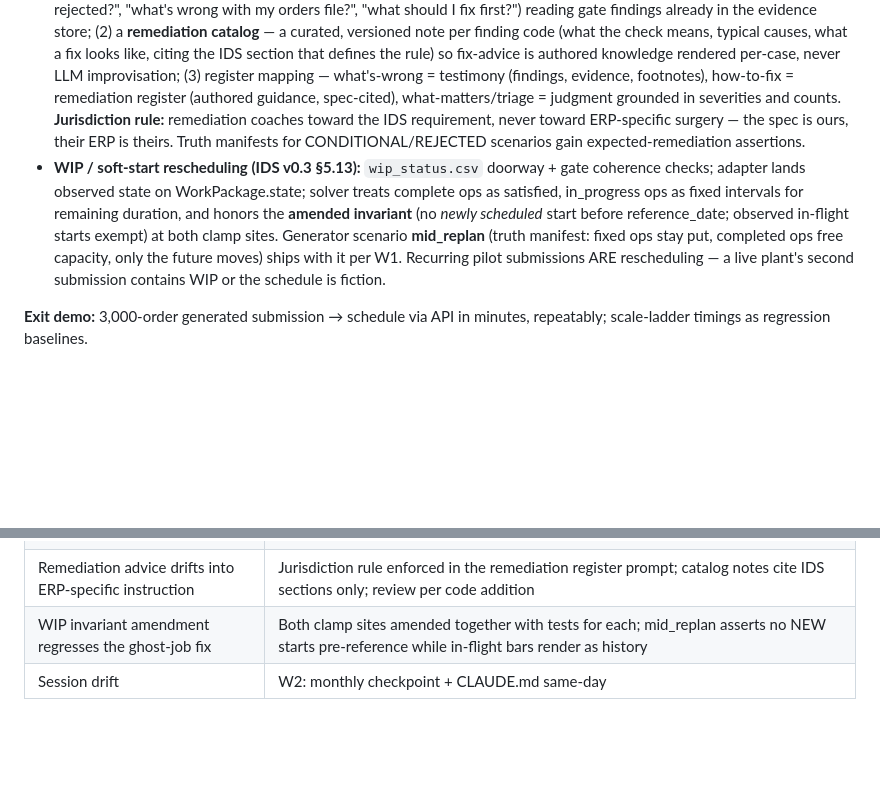
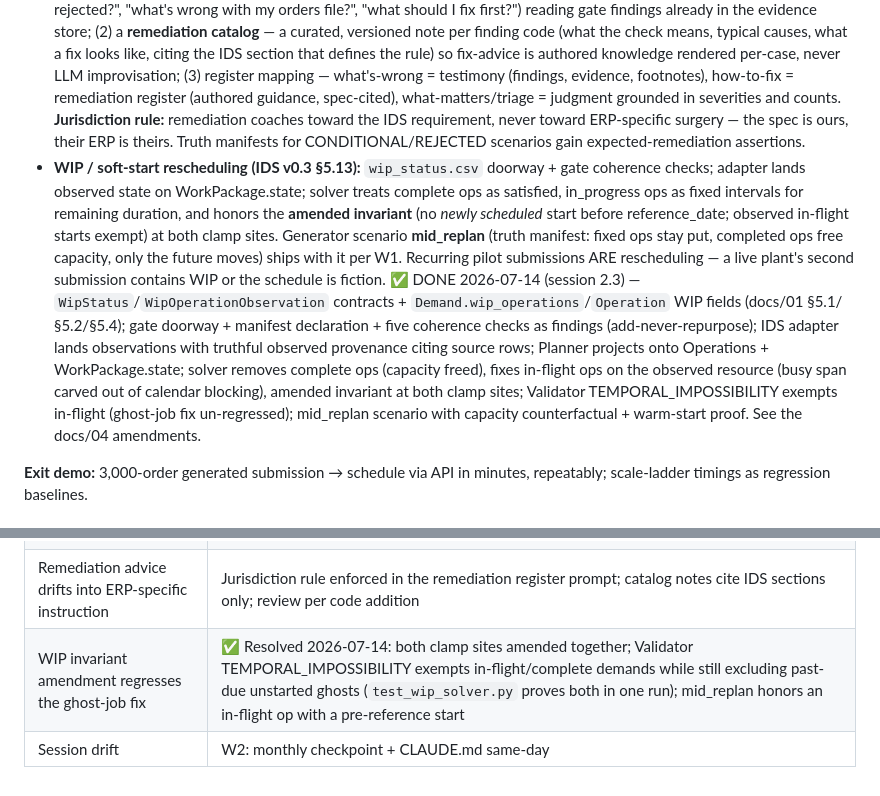
Before and after one commit to radyk/mre, a Markdown page: docs/07-roadmap.md, 2 parts joined by grey strips. Rendered like a GitHub page; blank space fills up the shorter version.

Commit message:
Session 2.3 close: docs/07 WIP item + standing-risk row marked done; CLAUDE.md status to 2.3 (790 tests green)
Co-Authored-By: Claude Fable 5 <noreply@anthropic.com>

```diff
--- a/docs/07-roadmap.md
+++ b/docs/07-roadmap.md
@@ -44,7 +44,7 @@ Stage B *demo-sufficient*:
 - **Cloud deployment, encrypted**: TLS in transit, encryption at rest, secrets management. Single tenant by construction (one pilot); tenant isolation as architectural rule for tenant #2. **No certification this window** — trigger: pilot converts to paid or prospect #2 requires attestation; then Type I → Type II.
 - Storage past loose files only where it hurts (run registry, certificate history — SQLite-class). ✅ DONE 2026-07-13 with the API layer — `api/registry.py`: SQLite index (submissions, certificates, runs, schedules); filesystem stores remain the artifact truth. Solver-gap research parked per spike verdict.
 - **Conversational Certificate** — the certificate becomes an interrogable surface, not a verdict document; the customer's *first conversation* with the system. Components: (1) a certificate question domain in the explainer router ("why was this rejected?", "what's wrong with my orders file?", "what should I fix first?") reading gate findings already in the evidence store; (2) a **remediation catalog** — a curated, versioned note per finding code (what the check means, typical causes, what a fix looks like, citing the IDS section that defines the rule) so fix-advice is authored knowledge rendered per-case, never LLM improvisation; (3) register mapping — what's-wrong = testimony (findings, evidence, footnotes), how-to-fix = remediation register (authored guidance, spec-cited), what-matters/triage = judgment grounded in severities and counts. **Jurisdiction rule:** remediation coaches toward the IDS requirement, never toward ERP-specific surgery — the spec is ours, their ERP is theirs. Truth manifests for CONDITIONAL/REJECTED scenarios gain expected-remediation assertions.
-- **WIP / soft-start rescheduling (IDS v0.3 §5.13):** `wip_status.csv` doorway + gate coherence checks; adapter lands observed state on WorkPackage.state; solver treats complete ops as satisfied, in_progress ops as fixed intervals for remaining duration, and honors the **amended invariant** (no *newly scheduled* start before reference_date; observed in-flight starts exempt) at both clamp sites. Generator scenario **mid_replan** (truth manifest: fixed ops stay put, completed ops free capacity, only the future moves) ships with it per W1. Recurring pilot submissions ARE rescheduling — a live plant's second submission contains WIP or the schedule is fiction.
+- **WIP / soft-start rescheduling (IDS v0.3 §5.13):** `wip_status.csv` doorway + gate coherence checks; adapter lands observed state on WorkPackage.state; solver treats complete ops as satisfied, in_progress ops as fixed intervals for remaining duration, and honors the **amended invariant** (no *newly scheduled* start before reference_date; observed in-flight starts exempt) at both clamp sites. Generator scenario **mid_replan** (truth manifest: fixed ops stay put, completed ops free capacity, only the future moves) ships with it per W1. Recurring pilot submissions ARE rescheduling — a live plant's second submission contains WIP or the schedule is fiction. ✅ DONE 2026-07-14 (session 2.3) — `WipStatus`/`WipOperationObservation` contracts + `Demand.wip_operations`/`Operation` WIP fields (docs/01 §5.1/§5.2/§5.4); gate doorway + manifest declaration + five coherence checks as findings (add-never-repurpose); IDS adapter lands observations with truthful observed provenance citing source rows; Planner projects onto Operations + WorkPackage.state; solver removes complete ops (capacity freed), fixes in-flight ops on the observed resource (busy span carved out of calendar blocking), amended invariant at both clamp sites; Validator TEMPORAL_IMPOSSIBILITY exempts in-flight (ghost-job fix un-regressed); mid_replan scenario with capacity counterfactual + warm-start proof. See the docs/04 amendments.
 
 **Exit demo:** 3,000-order generated submission → schedule via API in minutes, repeatably; scale-ladder timings as regression baselines.
 
@@ -106,5 +106,5 @@ The ticketing client. Entry conditions (the no-half-baked rule): Phase 1 exit pa
 | One first impression with the pilot | Entry conditions are objective tests; no demo before they pass |
 | Voice/theater outruns honesty | Registers spoken aloud; receipts stay on screen; post-render validation unchanged |
 | Remediation advice drifts into ERP-specific instruction | Jurisdiction rule enforced in the remediation register prompt; catalog notes cite IDS sections only; review per code addition |
-| WIP invariant amendment regresses the ghost-job fix | Both clamp sites amended together with tests for each; mid_replan asserts no NEW starts pre-reference while in-flight bars render as history |
+| WIP invariant amendment regresses the ghost-job fix | ✅ Resolved 2026-07-14: both clamp sites amended together; Validator TEMPORAL_IMPOSSIBILITY exempts in-flight/complete demands while still excluding past-due unstarted ghosts (`test_wip_solver.py` proves both in one run); mid_replan honors an in-flight op with a pre-reference start |
 | Session drift | W2: monthly checkpoint + CLAUDE.md same-day |
```
Also changed, not shown: CLAUDE.md (+37 -29 lines).
